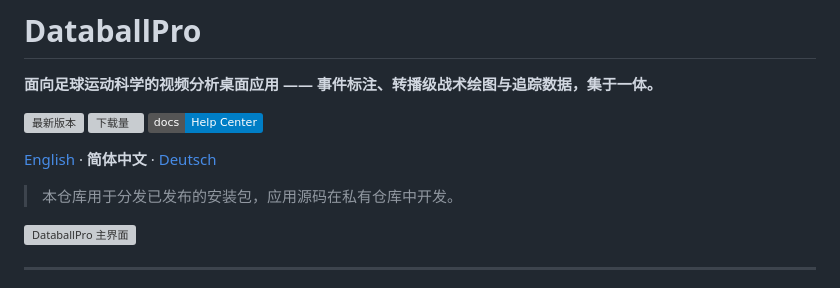
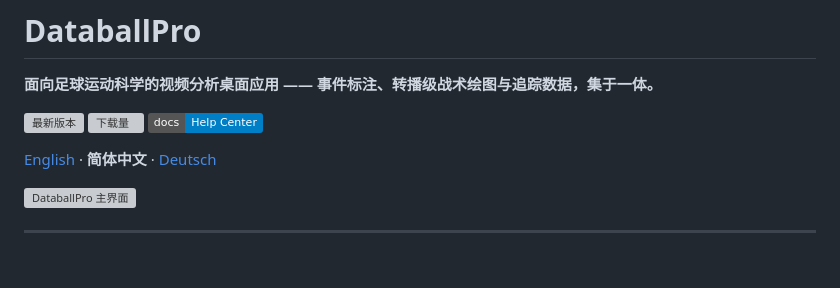
Before and after one commit to ouyang1030/DataballPro, a Markdown page: README.zh-CN.md, the part around the change. GitHub-like rendering; badges without logos; blank space fills up the shorter version; grey boxes are pictures that could not be loaded.

```diff
--- a/README.zh-CN.md
+++ b/README.zh-CN.md
@@ -7,8 +7,6 @@
 [![使用文档](https://img.shields.io/badge/docs-Help%20Center-blue)](https://ouyang1030.github.io/DataballPro/)
 
 [English](README.md) · **简体中文** · [Deutsch](README.de.md)
-
-> 本仓库用于分发已发布的安装包，应用源码在私有仓库中开发。
 
 ![DataballPro 主界面](pics/main_dashboard.png)
 
```
Also changed, not shown: README.de.md (+0 -2 lines), README.md (+0 -2 lines).
